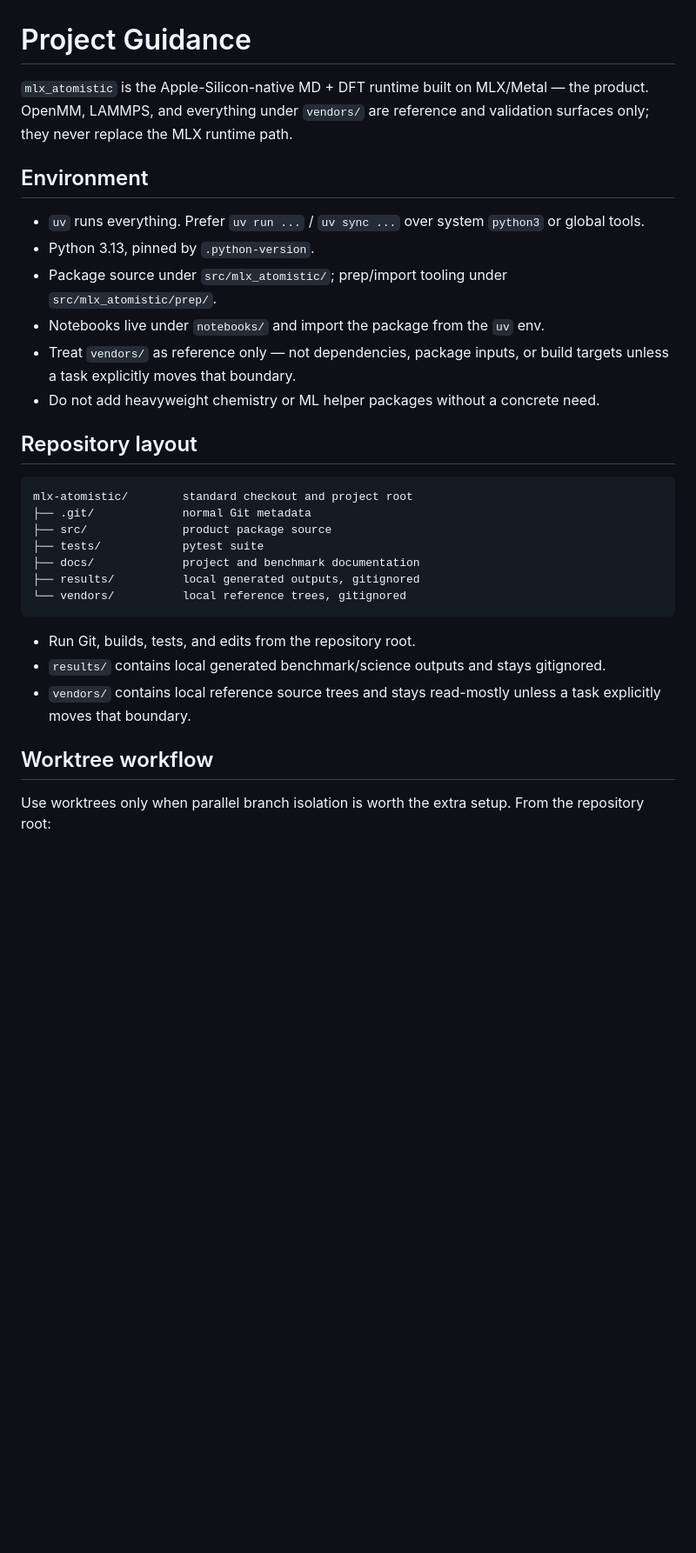
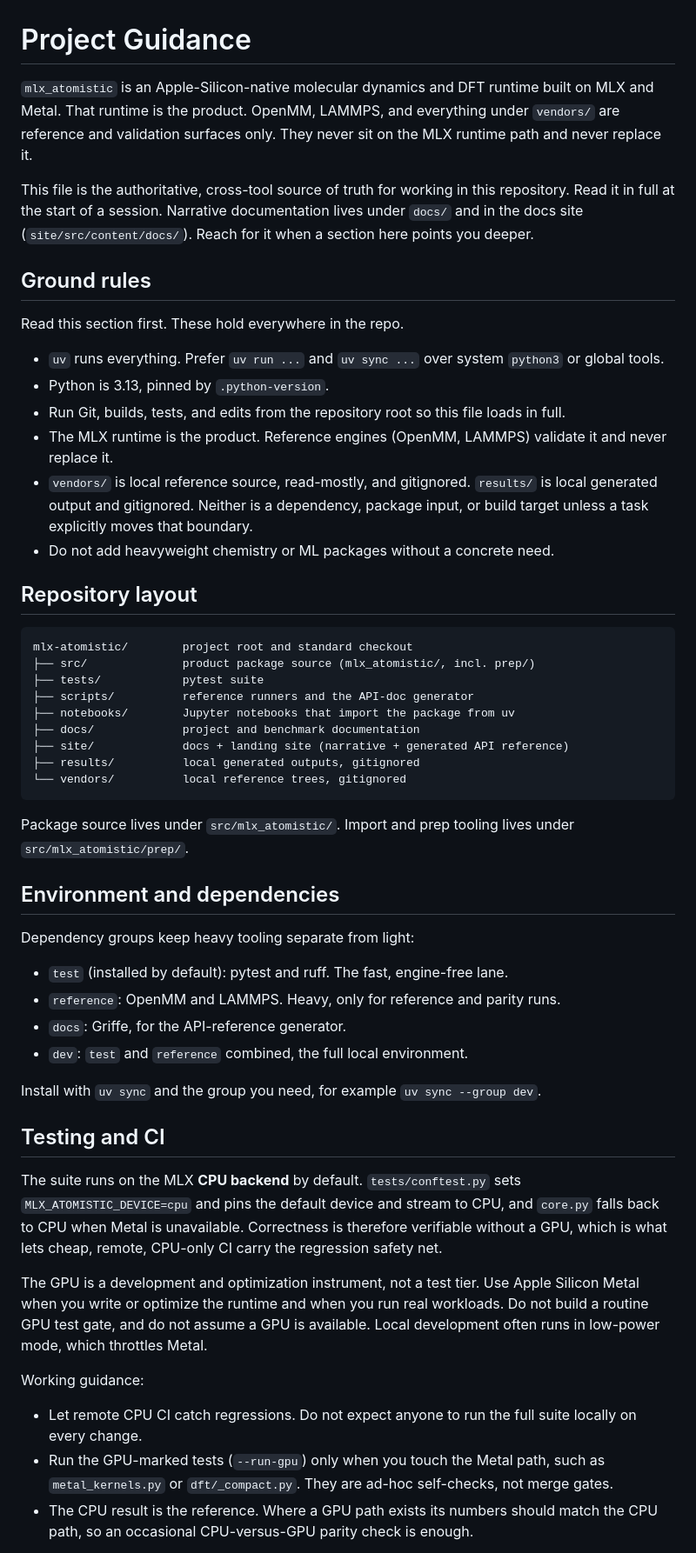
Before and after one commit to appautomaton/mlx-atomistic, a Markdown page: AGENTS.md, the part around one of its changes. Shown at 87% size. Drawn GitHub-style; blank space fills up the shorter version.

Commit message:
docs: expand project agent guidance

```diff
--- a/AGENTS.md
+++ b/AGENTS.md
@@ -1,38 +1,78 @@
 # Project Guidance
 
-`mlx_atomistic` is the Apple-Silicon-native MD + DFT runtime built on MLX/Metal —
-the product. OpenMM, LAMMPS, and everything under `vendors/` are reference and
-validation surfaces only; they never replace the MLX runtime path.
+`mlx_atomistic` is an Apple-Silicon-native molecular dynamics and DFT runtime
+built on MLX and Metal. That runtime is the product. OpenMM, LAMMPS, and
+everything under `vendors/` are reference and validation surfaces only. They
+never sit on the MLX runtime path and never replace it.
 
-## Environment
+This file is the authoritative, cross-tool source of truth for working in this
+repository. Read it in full at the start of a session. Narrative documentation
+lives under `docs/` and in the docs site (`site/src/content/docs/`). Reach for
+it when a section here points you deeper.
 
-- `uv` runs everything. Prefer `uv run ...` / `uv sync ...` over system `python3`
-  or global tools.
-- Python 3.13, pinned by `.python-version`.
-- Package source under `src/mlx_atomistic/`; prep/import tooling under
-  `src/mlx_atomistic/prep/`.
-- Notebooks live under `notebooks/` and import the package from the `uv` env.
-- Treat `vendors/` as reference only — not dependencies, package inputs, or build
-  targets unless a task explicitly moves that boundary.
-- Do not add heavyweight chemistry or ML helper packages without a concrete need.
+## Ground rules
+
+Read this section first. These hold everywhere in the repo.
+
+- `uv` runs everything. Prefer `uv run ...` and `uv sync ...` over system
+  `python3` or global tools.
+- Python is 3.13, pinned by `.python-version`.
+- Run Git, builds, tests, and edits from the repository root so this file loads
+  in full.
+- The MLX runtime is the product. Reference engines (OpenMM, LAMMPS) validate
+  it and never replace it.
+- `vendors/` is local reference source, read-mostly, and gitignored.
+  `results/` is local generated output and gitignored. Neither is a dependency,
+  package input, or build target unless a task explicitly moves that boundary.
+- Do not add heavyweight chemistry or ML packages without a concrete need.
 
 ## Repository layout
 
-    mlx-atomistic/        standard checkout and project root
-    ├── .git/             normal Git metadata
-    ├── src/              product package source
+    mlx-atomistic/        project root and standard checkout
+    ├── src/              product package source (mlx_atomistic/, incl. prep/)
     ├── tests/            pytest suite
+    ├── scripts/          reference runners and the API-doc generator
+    ├── notebooks/        Jupyter notebooks that import the package from uv
     ├── docs/             project and benchmark documentation
+    ├── site/             docs + landing site (narrative + generated API reference)
     ├── results/          local generated outputs, gitignored
     └── vendors/          local reference trees, gitignored
 
-- Run Git, builds, tests, and edits from the repository root.
-- `results/` contains local generated benchmark/science outputs and stays
-  gitignored.
-- `vendors/` contains local reference source trees and stays read-mostly unless
-  a task explicitly moves that boundary.
+Package source lives under `src/mlx_atomistic/`. Import and prep tooling lives
+under `src/mlx_atomistic/prep/`.
 
-## Worktree workflow
+## Environment and dependencies
 
-Use worktrees only when parallel branch isolation is worth the extra setup. From
-the repository root:
+Dependency groups keep heavy tooling separate from light:
+
+- `test` (installed by default): pytest and ruff. The fast, engine-free lane.
+- `reference`: OpenMM and LAMMPS. Heavy, only for reference and parity runs.
+- `docs`: Griffe, for the API-reference generator.
+- `dev`: `test` and `reference` combined, the full local environment.
+
+Install with `uv sync` and the group you need, for example `uv sync --group dev`.
+
+## Testing and CI
+
+The suite runs on the MLX **CPU backend** by default. `tests/conftest.py` sets
+`MLX_ATOMISTIC_DEVICE=cpu` and pins the default device and stream to CPU, and
+`core.py` falls back to CPU when Metal is unavailable. Correctness is therefore
+verifiable without a GPU, which is what lets cheap, remote, CPU-only CI carry
+the regression safety net.
+
+The GPU is a development and optimization instrument, not a test tier. Use
+Apple Silicon Metal when you write or optimize the runtime and when you run real
+workloads. Do not build a routine GPU test gate, and do not assume a GPU is
+available. Local development often runs in low-power mode, which throttles
+Metal.
+
+Working guidance:
+
+- Let remote CPU CI catch regressions. Do not expect anyone to run the full
+  suite locally on every change.
+- Run the GPU-marked tests (`--run-gpu`) only when you touch the Metal path,
+  such as `metal_kernels.py` or `dft/_compact.py`. They are ad-hoc self-checks,
+  not merge gates.
+- The CPU result is the reference. Where a GPU path exists its numbers should
+  match the CPU path, so an occasional CPU-versus-GPU parity check is enough.
+
```
Also changed, not shown: other parts of AGENTS.md (+54 -30 lines).
